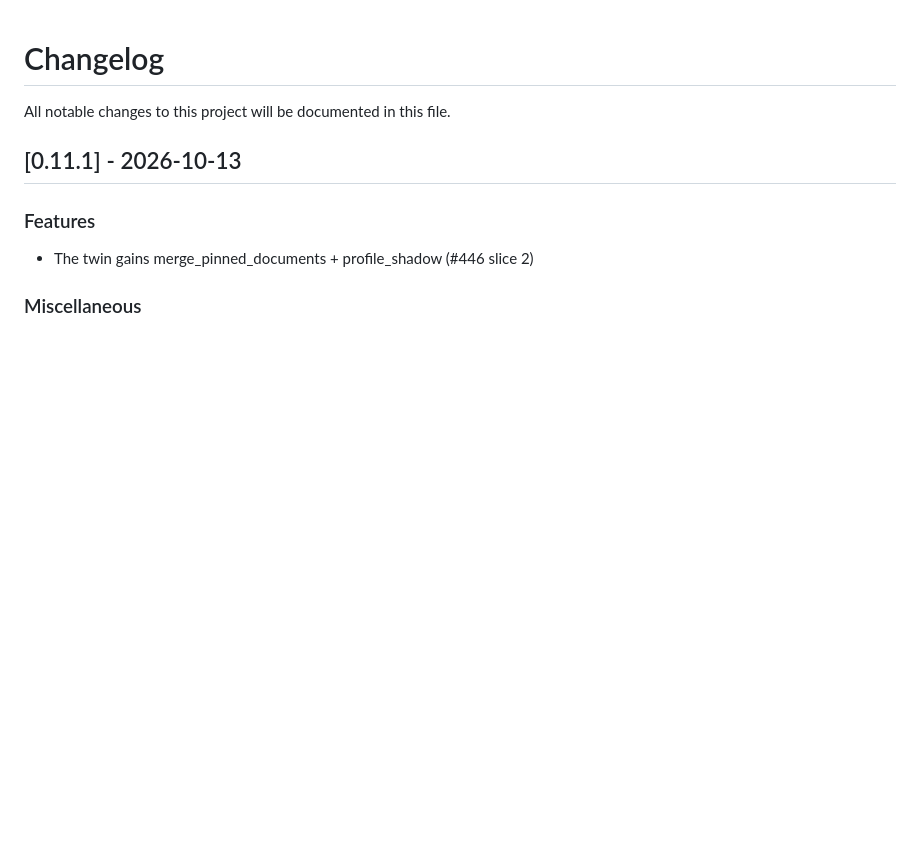
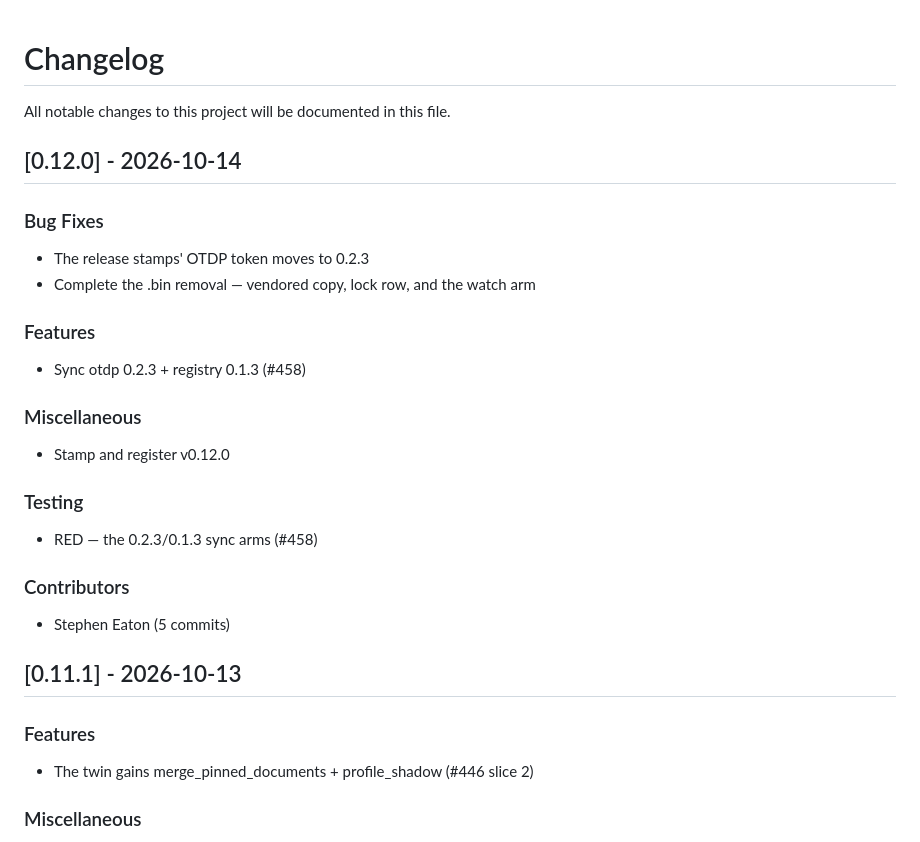
Before and after one commit to madeinoz67/benchweave-sdk, a Markdown page: CHANGELOG.md, the part around the change. Rendered like a GitHub page; blank space fills up the shorter version.

Commit message:
chore(changelog): update for v0.12.0 [skip ci]

```diff
--- a/CHANGELOG.md
+++ b/CHANGELOG.md
@@ -2,6 +2,29 @@
 
 All notable changes to this project will be documented in this file.
 
+## [0.12.0] - 2026-10-14
+
+### Bug Fixes
+
+- The release stamps' OTDP token moves to 0.2.3
+- Complete the .bin removal — vendored copy, lock row, and the watch arm
+
+### Features
+
+- Sync otdp 0.2.3 + registry 0.1.3 (#458)
+
+### Miscellaneous
+
+- Stamp and register v0.12.0
+
+### Testing
+
+- RED — the 0.2.3/0.1.3 sync arms (#458)
+
+
+### Contributors
+
+- Stephen Eaton (5 commits)
 ## [0.11.1] - 2026-10-13
 
 ### Features
```
